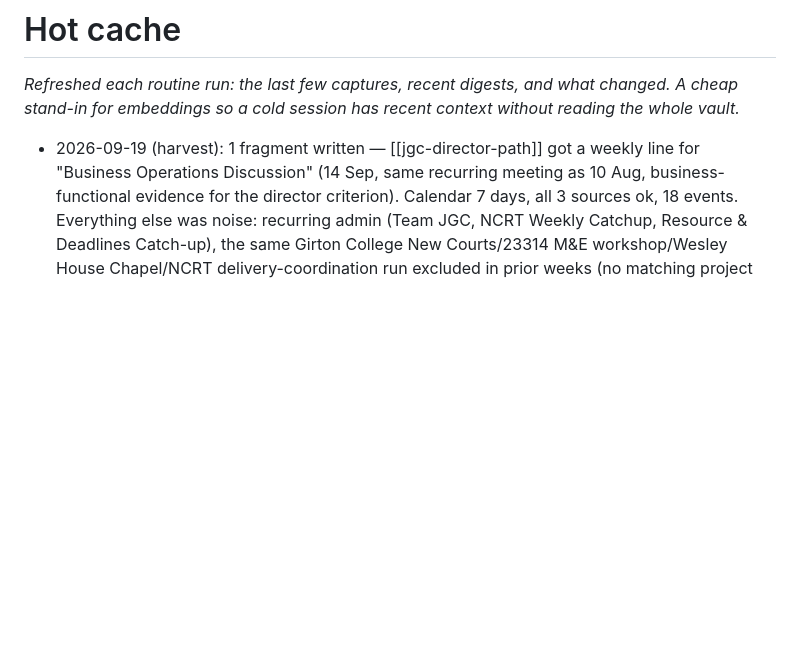
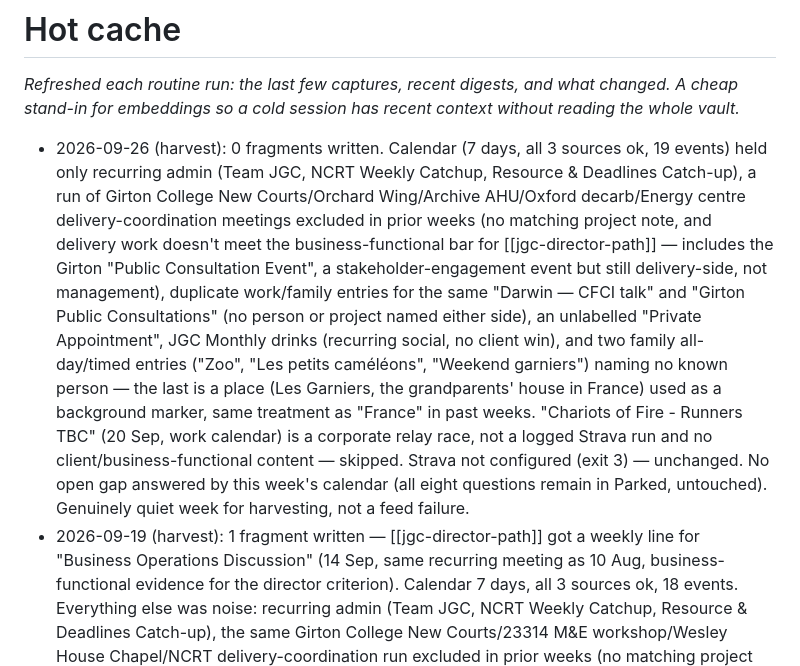
Before and after one commit to benjaminsleary-stack/life-vault, a Markdown page: _meta/hot-cache.md, the part around the change. GitHub-like rendering; blank space fills up the shorter version.

Commit message:
harvest: 2026-09-26 — quiet week, 0 fragments
Calendar (7 days, all sources ok, 19 events) held only recurring admin,
delivery-coordination meetings already excluded in prior weeks, an
unlabelled private appointment, and family entries naming no known
person. Strava not configured. No gaps answered.

```diff
--- a/_meta/hot-cache.md
+++ b/_meta/hot-cache.md
@@ -5,6 +5,25 @@ A cheap stand-in for embeddings so a cold session has recent context without rea
 the whole vault._
 
 <!-- generated -->
+- 2026-09-26 (harvest): 0 fragments written. Calendar (7 days, all 3 sources ok,
+  19 events) held only recurring admin (Team JGC, NCRT Weekly Catchup, Resource
+  & Deadlines Catch-up), a run of Girton College New Courts/Orchard
+  Wing/Archive AHU/Oxford decarb/Energy centre delivery-coordination meetings
+  excluded in prior weeks (no matching project note, and delivery work doesn't
+  meet the business-functional bar for [[jgc-director-path]] — includes the
+  Girton "Public Consultation Event", a stakeholder-engagement event but still
+  delivery-side, not management), duplicate work/family entries for the same
+  "Darwin — CFCI talk" and "Girton Public Consultations" (no person or project
+  named either side), an unlabelled "Private Appointment", JGC Monthly drinks
+  (recurring social, no client win), and two family all-day/timed entries
+  ("Zoo", "Les petits caméléons", "Weekend garniers") naming no known person —
+  the last is a place (Les Garniers, the grandparents' house in France) used as
+  a background marker, same treatment as "France" in past weeks. "Chariots of
+  Fire - Runners TBC" (20 Sep, work calendar) is a corporate relay race, not a
+  logged Strava run and no client/business-functional content — skipped.
+  Strava not configured (exit 3) — unchanged. No open gap answered by this
+  week's calendar (all eight questions remain in Parked, untouched). Genuinely
+  quiet week for harvesting, not a feed failure.
 - 2026-09-19 (harvest): 1 fragment written — [[jgc-director-path]] got a weekly
   line for "Business Operations Discussion" (14 Sep, same recurring meeting as
   10 Aug, business-functional evidence for the director criterion). Calendar
```
